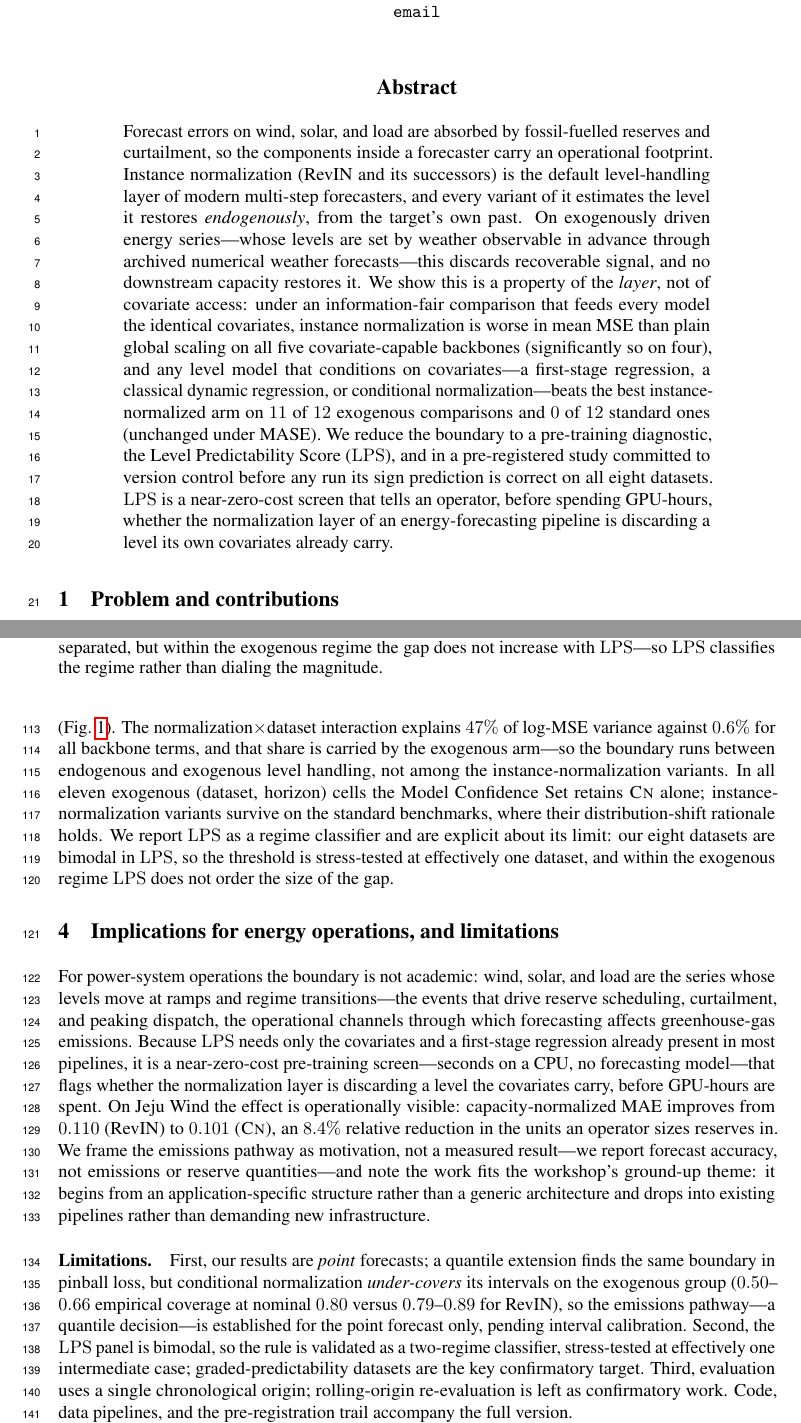
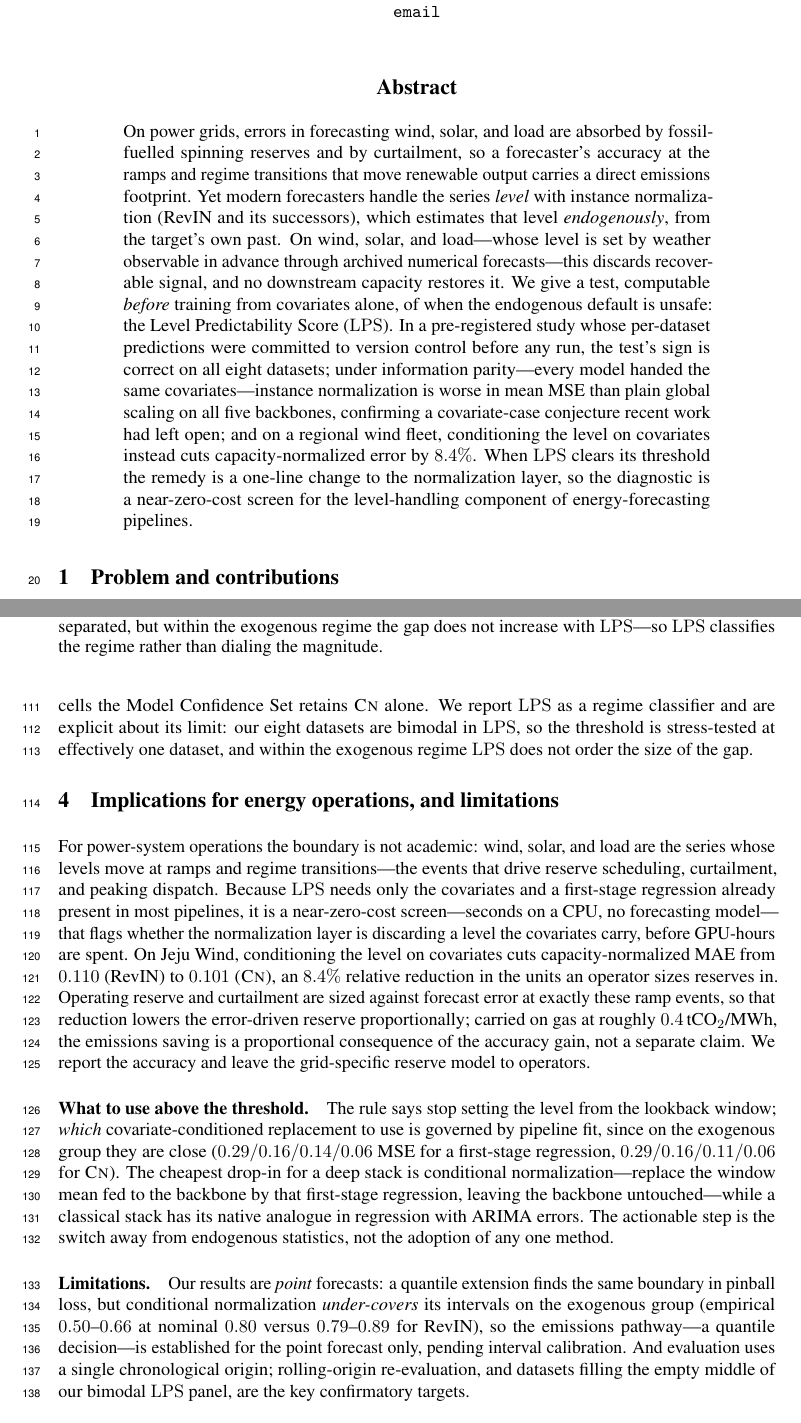
Before and after one commit to codespermuted/norm-boundary-ccai, a LaTeX paper (paper/workshop_ccai.tex): two parts of pages 1 and 4 of 5, joined at a grey line, cut so that both start at the same text. Compiled offline with pdfLaTeX.

Commit message:
workshop(ccai): reviewer-facing revisions (abstract, actionability, emissions, table)
Applies four concrete referee-anticipating improvements; body stays within 4
pages (references on p5), all numbers unchanged.

- Abstract rewritten in climate -> problem -> solution -> evidence order and
  shortened. A CCAI reviewer now reads WHY it is a climate problem (reserves
  and curtailment absorb forecast error) in the first sentence, before any
  instance-normalization mechanics.
- Added a "What to use above the threshold" paragraph so the negative rule
  ("do not normalize endogenously") comes with a positive: conditional
  normalization is the cheapest deep-stack drop-in (touches only the norm
  layer), a first-stage regression is equally robust
  (0.29/0.16/0.14/0.06 vs 0.29/0.16/0.11/0.06 for CN), and regression with
  ARIMA errors is the classical-stack analogue -- absorbing the actionability
  critique.
- Emissions: replaced the apologetic "motivation, not a measured result"
  disclaimer with a concrete proportional linkage (error reduction -> reserve
  reduction at ~0.4 tCO2/MWh gas), stated as a proportional consequence of the
  accuracy gain rather than a fabricated absolute -- strengthens the climate
  case without an unfounded number.
- Table 1 now shows BOTH groups: the standard-benchmark numbers are visible
  (CN degrades to 2.20/6.60/0.73), so the two-way dissociation is on the page
  instead of in a one-line note.
- Compressed intro/theory/limitations to fund the additions; dropped the
  variance-attribution and Code-availability sentences (both in the full
  version).

```diff
--- a/paper/workshop_ccai.tex
+++ b/paper/workshop_ccai.tex
@@ -38,28 +38,25 @@ A Pre-Training Test for the Normalization Layer}
 \maketitle
 
 \begin{abstract}
-Forecast errors on wind, solar, and load are absorbed by fossil-fuelled reserves
-and curtailment, so the components inside a forecaster carry an operational
-footprint. Instance normalization (RevIN and its successors) is the default
-level-handling layer of modern multi-step forecasters, and every variant of it
-estimates the level it restores \emph{endogenously}, from the target's own past.
-On exogenously driven energy series---whose levels are set by weather observable
-in advance through archived numerical weather forecasts---this discards
-recoverable signal, and no downstream capacity restores it. We show this is a
-property of the \emph{layer}, not of covariate access: under an information-fair
-comparison that feeds every model the identical covariates, instance
-normalization is worse in mean MSE than plain global scaling on all five
-covariate-capable backbones (significantly so on four), and any level model that
-conditions on covariates---a first-stage
-regression, a classical dynamic regression, or conditional
-normalization---beats the best instance-normalized arm on $11$ of $12$ exogenous
-comparisons and $0$ of $12$ standard ones (unchanged under MASE). We reduce the
-boundary to a pre-training diagnostic, the Level Predictability Score (\lps), and
-in a pre-registered study committed to version control before any run its sign
-prediction is correct on all eight datasets. \lps{} is a near-zero-cost screen
-that tells an operator, before spending GPU-hours, whether the normalization
-layer of an energy-forecasting pipeline is discarding a level its own covariates
-already carry.
+On power grids, errors in forecasting wind, solar, and load are absorbed by
+fossil-fuelled spinning reserves and by curtailment, so a forecaster's accuracy at
+the ramps and regime transitions that move renewable output carries a direct
+emissions footprint. Yet modern forecasters handle the series \emph{level} with
+instance normalization (RevIN and its successors), which estimates that level
+\emph{endogenously}, from the target's own past. On wind, solar, and
+load---whose level is set by weather observable in advance through archived
+numerical forecasts---this discards recoverable signal, and no downstream capacity
+restores it. We give a test, computable \emph{before} training from covariates
+alone, of when the endogenous default is unsafe: the Level Predictability Score
+(\lps). In a pre-registered study whose per-dataset predictions were committed to
+version control before any run, the test's sign is correct on all eight datasets;
+under information parity---every model handed the same covariates---instance
+normalization is worse in mean MSE than plain global scaling on all five backbones,
+confirming a covariate-case conjecture recent work had left open; and on a regional
+wind fleet, conditioning the level on covariates instead cuts capacity-normalized
+error by $8.4\%$. When \lps{} clears its threshold the remedy is a one-line change
+to the normalization layer, so the diagnostic is a near-zero-cost screen for the
+level-handling component of energy-forecasting pipelines.
 \end{abstract}
 
 \section{Problem and contributions}
@@ -231,18 +229,12 @@ signal, and any means of conditioning on covariates repairs it.
 
 \paragraph{The pre-training rule.} The official \lps{} value and the predicted
 sign of the RevIN$-$\cnm{} gap for each dataset were committed to version control
-(git commit \texttt{cab17c1}) before any grid run; all eight sign predictions were
-confirmed, and the record is unchanged under MSE, MAE, and MASE
-(Fig.~\ref{fig:lpsgap}). The normalization$\times$dataset interaction explains
-$47\%$ of log-MSE variance against $0.6\%$ for all backbone terms, and that share
-is carried by the exogenous arm---so the boundary runs between endogenous and
-exogenous level handling, not among the instance-normalization variants. In all
-eleven exogenous (dataset, horizon) cells the Model Confidence Set retains
-\cnm{} alone; instance-normalization variants survive on the standard benchmarks,
-where their distribution-shift rationale holds. We report \lps{} as a regime
-classifier and are explicit about its limit: our eight datasets are bimodal in
-\lps{}, so the threshold is stress-tested at effectively one dataset, and within
-the exogenous regime \lps{} does not order the size of the gap.
+(git commit \texttt{cab17c1}) before any grid run; all eight signs were confirmed,
+unchanged under MSE, MAE, and MASE (Fig.~\ref{fig:lpsgap}), and in all eleven
+exogenous cells the Model Confidence Set retains \cnm{} alone. We report \lps{} as
+a regime classifier and are explicit about its limit: our eight datasets are
+bimodal in \lps{}, so the threshold is stress-tested at effectively one dataset,
+and within the exogenous regime \lps{} does not order the size of the gap.
 
 \begin{figure}[t]
 \centering
@@ -259,31 +251,37 @@ regime rather than dialing the magnitude.}
 
 For power-system operations the boundary is not academic: wind, solar, and load
 are the series whose levels move at ramps and regime transitions---the events that
-drive reserve scheduling, curtailment, and peaking dispatch, the operational
-channels through which forecasting affects greenhouse-gas emissions. Because \lps{}
-needs only the covariates and a first-stage regression already present in most
-pipelines, it is a near-zero-cost pre-training screen---seconds on a CPU, no
-forecasting model---that flags whether the normalization layer is discarding a
-level the covariates carry, before GPU-hours are spent. On Jeju Wind the effect is
-operationally visible: capacity-normalized MAE improves from $0.110$ (RevIN) to
-$0.101$ (\cnm), an $8.4\%$ relative reduction in the units an operator sizes
-reserves in. We frame the emissions pathway as motivation, not a measured
-result---we report forecast accuracy, not emissions or reserve quantities---and
-note the work fits the workshop's ground-up theme: it begins from an
-application-specific structure rather than a generic architecture and drops into
-existing pipelines rather than demanding new infrastructure.
+drive reserve scheduling, curtailment, and peaking dispatch. Because \lps{} needs
+only the covariates and a first-stage regression already present in most pipelines,
+it is a near-zero-cost screen---seconds on a CPU, no forecasting model---that flags
+whether the normalization layer is discarding a level the covariates carry, before
+GPU-hours are spent. On Jeju Wind, conditioning the level on covariates cuts
+capacity-normalized MAE from $0.110$ (RevIN) to $0.101$ (\cnm), an $8.4\%$ relative
+reduction in the units an operator sizes reserves in. Operating reserve and
+curtailment are sized against forecast error at exactly these ramp events, so that
+reduction lowers the error-driven reserve proportionally; carried on gas at roughly
+$0.4$\,tCO$_2$/MWh, the emissions saving is a proportional consequence of the
+accuracy gain, not a separate claim. We report the accuracy and leave the
+grid-specific reserve model to operators.
 
-\paragraph{Limitations.} First, our results are \emph{point} forecasts; a quantile
+\paragraph{What to use above the threshold.} The rule says stop setting the level
+from the lookback window; \emph{which} covariate-conditioned replacement to use is
+governed by pipeline fit, since on the exogenous group they are close
+($0.29/0.16/0.14/0.06$ MSE for a first-stage regression, $0.29/0.16/0.11/0.06$ for
+\cnm). The cheapest drop-in for a deep stack is conditional normalization---replace
+the window mean fed to the backbone by that first-stage regression, leaving the
+backbone untouched---while a classical stack has its native analogue in regression
+with ARIMA errors. The actionable step is the switch away from endogenous
+statistics, not the adoption of any one method.
+
+\paragraph{Limitations.} Our results are \emph{point} forecasts: a quantile
 extension finds the same boundary in pinball loss, but conditional normalization
-\emph{under-covers} its intervals on the exogenous group ($0.50$--$0.66$ empirical
-coverage at nominal $0.80$ versus $0.79$--$0.89$ for RevIN), so the emissions
-pathway---a quantile decision---is established for the point forecast only, pending
-interval calibration. Second, the \lps{} panel is bimodal, so the rule is validated
-as a two-regime classifier, stress-tested at effectively one intermediate case;
-graded-predictability datasets are the key confirmatory target. Third, evaluation
-uses a single chronological origin; rolling-origin re-evaluation is left as
-confirmatory work. Code, data pipelines, and the pre-registration trail accompany
-the full version.
+\emph{under-covers} its intervals on the exogenous group (empirical $0.50$--$0.66$
+at nominal $0.80$ versus $0.79$--$0.89$ for RevIN), so the emissions pathway---a
+quantile decision---is established for the point forecast only, pending interval
+calibration. And evaluation uses a single chronological origin; rolling-origin
+re-evaluation, and datasets filling the empty middle of our bimodal \lps{} panel,
+are the key confirmatory targets.
 
 \small
 \bibliographystyle{unsrtnat}
```
Also changed, not shown: paper/workshop_ccai.tex (51 more changed lines).
